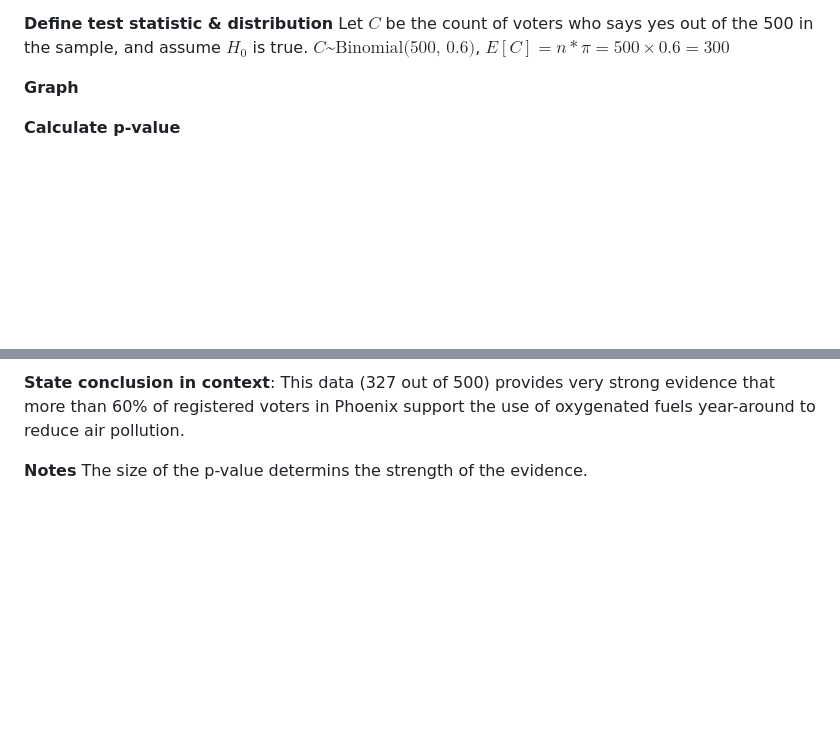
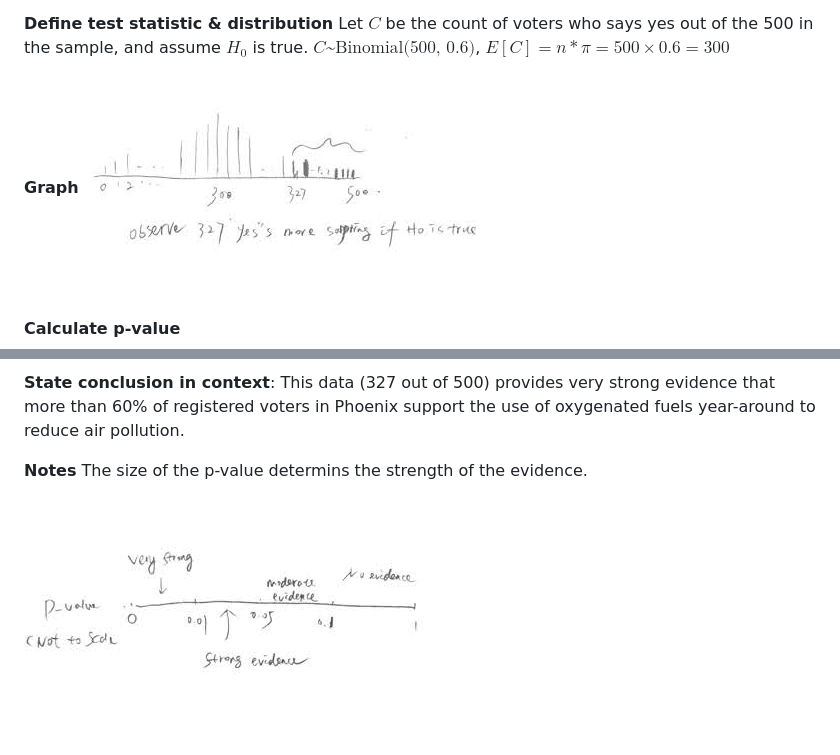
Before and after one commit to zhenging/stat312, a Markdown page: notes/HT_on_population_proportion.md, 2 parts joined by grey strips. Drawn GitHub-style; pictures changed too: assets/ht_on_population_proportion.jpg (added), assets/p-value.jpg (added); blank space fills up the shorter version.

```diff
--- a/notes/HT_on_population_proportion.md
+++ b/notes/HT_on_population_proportion.md
@@ -25,6 +25,7 @@ Let $C$ be the count of voters who says yes out of the 500 in the sample, and  a
 $C \text{\textasciitilde} \text{Binomial(500, 0.6)}$, $E[C] = n * \pi = 500 \times 0.6 = 300$
 
 **Graph**
+![HT on population proportion](/assets/ht_on_population_proportion.jpg)
 
 **Calculate p-value**
 $$
@@ -47,3 +48,5 @@ This data (327 out of 500) provides very strong evidence that more than 60% of r
 
 **Notes**
 The size of the p-value determins the strength of the evidence.
+
+![p-value](/assets/p-value.jpg)
```
Also changed, not shown: notes/HT_on_population parameters_steps.md (added, +20 -0 lines).
